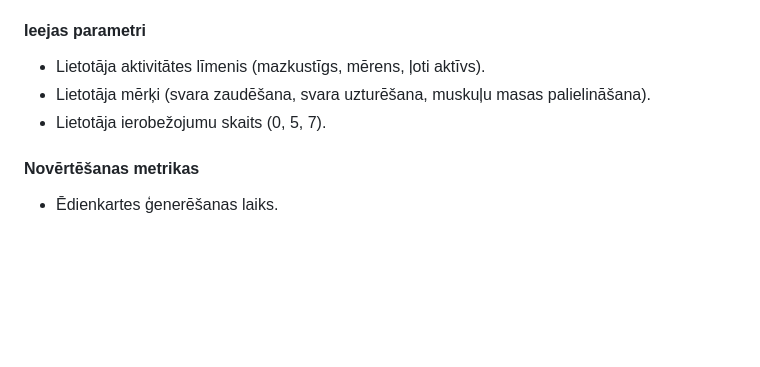
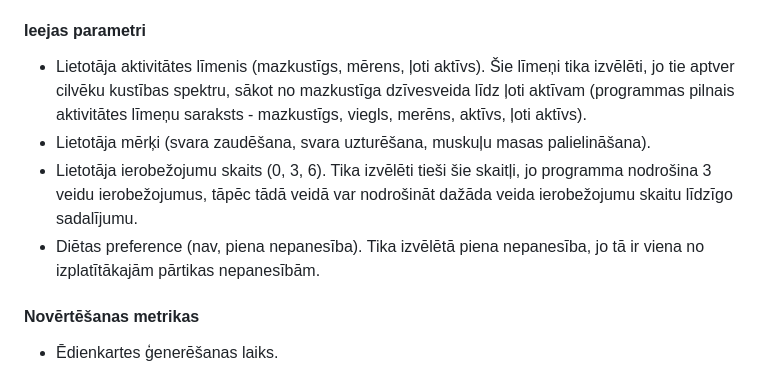
Before and after one commit to dageitnere/proj_lab, a Markdown page: README.md, the part around one of its changes. Drawn GitHub-style; blank space fills up the shorter version.

```diff
--- a/README.md
+++ b/README.md
@@ -267,9 +267,10 @@ Veikals "*" -- "*" Produkts
 #### Eksperimenta mērķis
 Novērtēšanas mērķis ir analizēt un pārbaudīt, kā izstrādātā diētas optimizācijas aplikācija spēj ģenerēt sabalansētas un lietotāja vajadzībām atbilstošas ēdienkartes dažādiem cilvēku aktivitātes līmeņiem un mērķiem. Tā kā optimālās ēdienkartes aprēķināšana balstās uz lineārās programmēšanas modeli, kura uzdevums ir nodrošināt precīzu uzturvielu, kaloriju un cenas līdzsvaru, ir būtiski izvērtēt aplikācijas veiktspēju praksē un tās spēju pielāgoties atšķirīgām lietotāju prasībām.
 #### Ieejas parametri
-* Lietotāja aktivitātes līmenis (mazkustīgs, mērens, ļoti aktīvs).
+* Lietotāja aktivitātes līmenis (mazkustīgs, mērens, ļoti aktīvs). Šie līmeņi tika izvēlēti, jo tie aptver cilvēku kustības spektru, sākot no mazkustīga dzīvesveida līdz ļoti aktīvam (programmas pilnais aktivitātes līmeņu saraksts - mazkustīgs, viegls, merēns, aktīvs, ļoti aktīvs).
 * Lietotāja mērķi (svara zaudēšana, svara uzturēšana, muskuļu masas palielināšana).
-* Lietotāja ierobežojumu skaits (0, 5, 7).
+* Lietotāja ierobežojumu skaits (0, 3, 6). Tika izvēlēti tieši šie skaitļi, jo programma nodrošina 3 veidu ierobežojumus, tāpēc tādā veidā var nodrošināt dažāda veida ierobežojumu skaitu līdzīgo sadalījumu.
+* Diētas preference (nav, piena nepanesība). Tika izvēlētā piena nepanesība, jo tā ir viena no izplatītākajām pārtikas nepanesībām.
 #### Novērtēšanas metrikas
 * Ēdienkartes ģenerēšanas laiks.
 * Recepšu un ēdienu bilžu ģenerēšanas laiks.
```
Also changed, not shown: other parts of README.md (+56 -30 lines).
